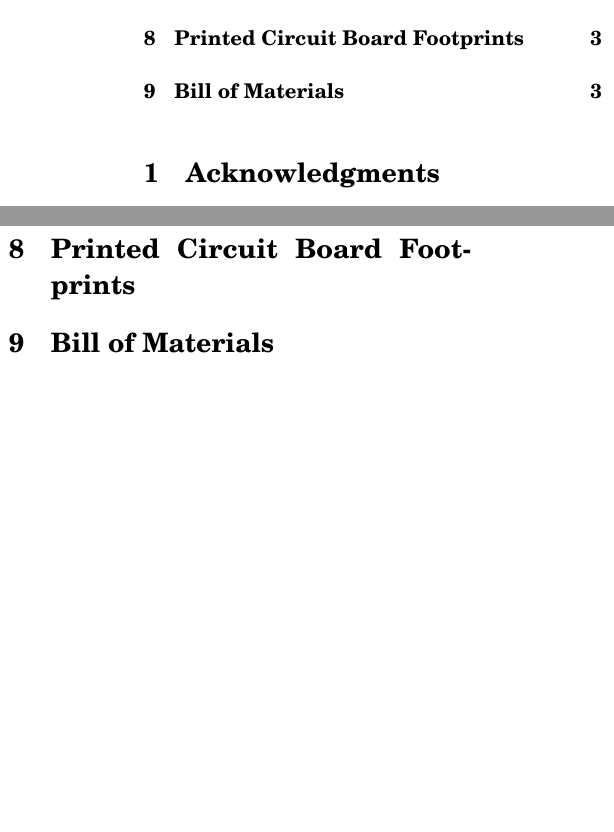
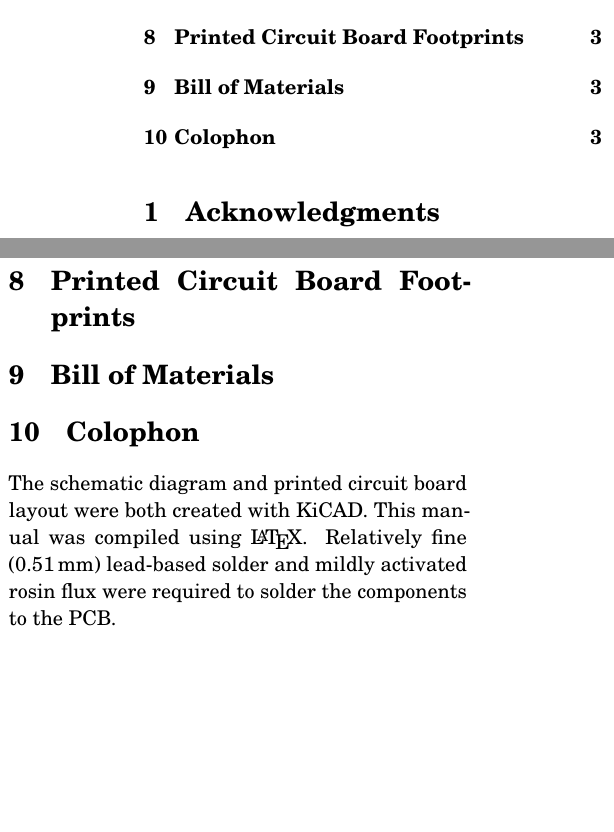
Before and after one commit to jfjhh/lab-psu, a LaTeX document (doc/manual/psu-manual.tex): two parts of the columns of pages 1 and 3 of 4, joined at a grey line, cut so that both start at the same text, the shorter picture padded with empty space. Compiled offline with pdfLaTeX.

Commit message:
Add manual colophon

```diff
--- a/doc/manual/psu-manual.tex
+++ b/doc/manual/psu-manual.tex
@@ -238,4 +238,11 @@ specifications are at (junction) temperatures of \SI{25}{\celsius}.}
 
 \section{Bill of Materials}
 
+\section{Colophon}
+
+The schematic diagram and printed circuit board layout were both created with
+KiCAD. This manual was compiled using \LaTeX. Relatively fine (\SI{0.51}{\mm})
+lead-based solder and mildly activated rosin flux were required to solder the
+components to the PCB.
+
 \end{document}
```
Also changed, not shown: doc/manual/psu-manual.pdf, 4 other files.
